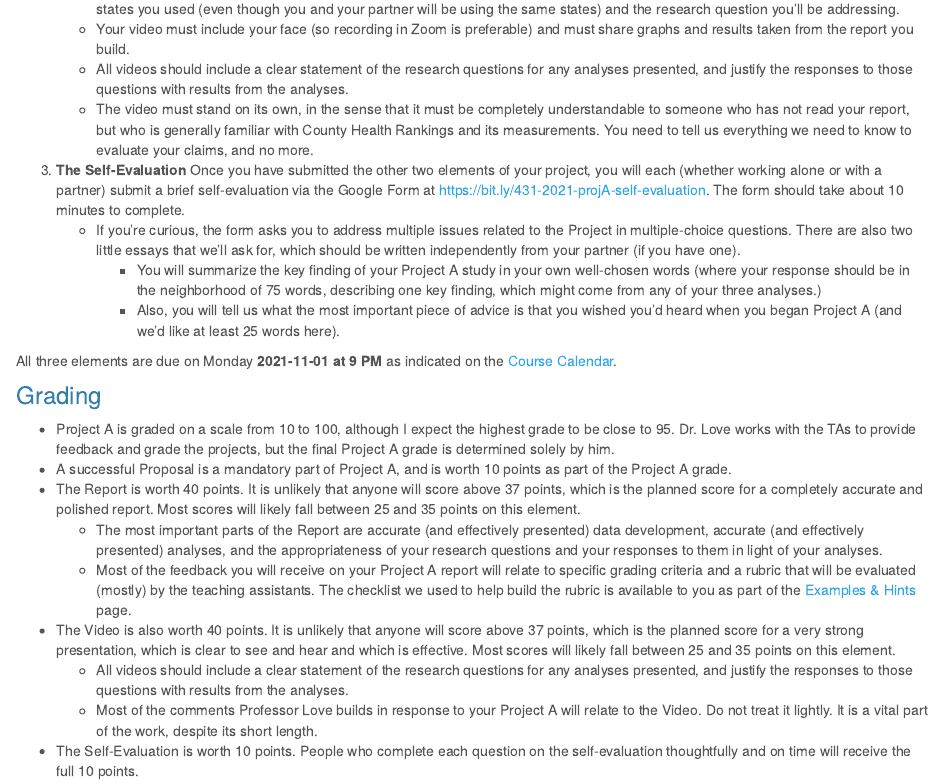
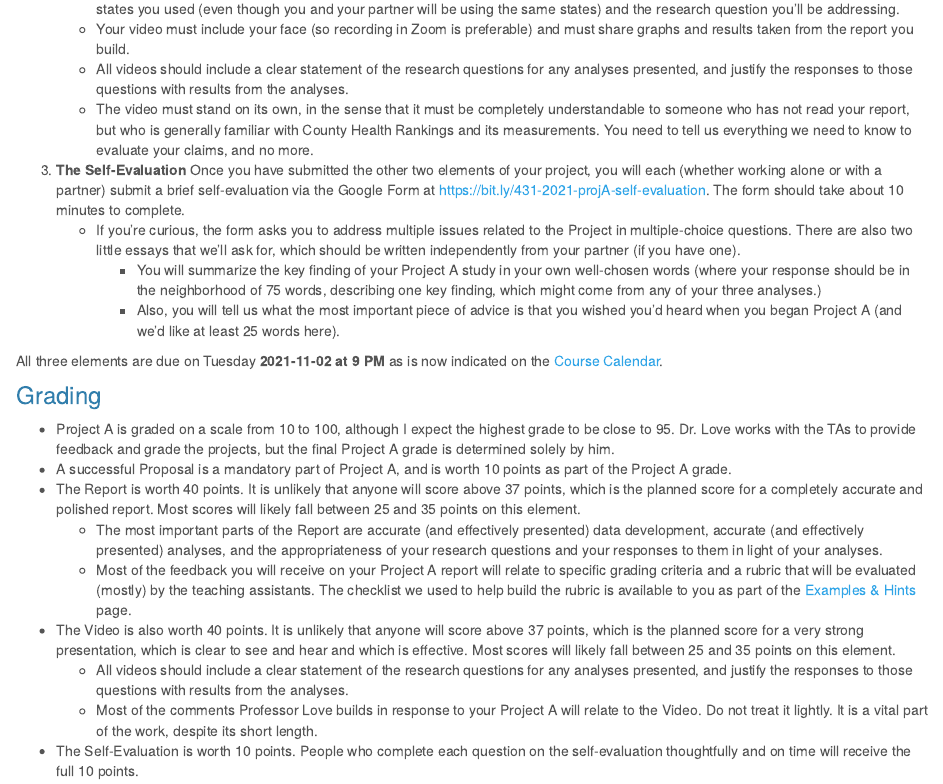
Before and after one commit to StevenMayher/431-2021-projectA, an R Markdown document (final.Rmd): the page in a window 1100 px wide, from 480 px down. Rendered offline with R 4.5, knitr and Pandoc, with nearby package versions.

Commit message:
Adjust final portfolio deadline.

```diff
--- a/final.Rmd
+++ b/final.Rmd
@@ -26,7 +26,7 @@ Note that there is a [checklist for the final report](check_final.html) as part
         - You will summarize the key finding of your Project A study in your own well-chosen words (where your response should be in the neighborhood of 75 words, describing one key finding, which might come from any of your three analyses.)
         - Also, you will tell us what the most important piece of advice is that you wished you'd heard when you began Project A (and we'd like at least 25 words here).
 
-All three elements are due on Monday **2021-11-01 at 9 PM** as indicated on the [Course Calendar](https://thomaselove.github.io/431/calendar.html).
+All three elements are due on Tuesday **2021-11-02 at 9 PM** as is now indicated on the [Course Calendar](https://thomaselove.github.io/431/calendar.html).
 
 ### Grading
 
```
Also changed, not shown: index.Rmd (+1 -1 lines), 12 other files.
